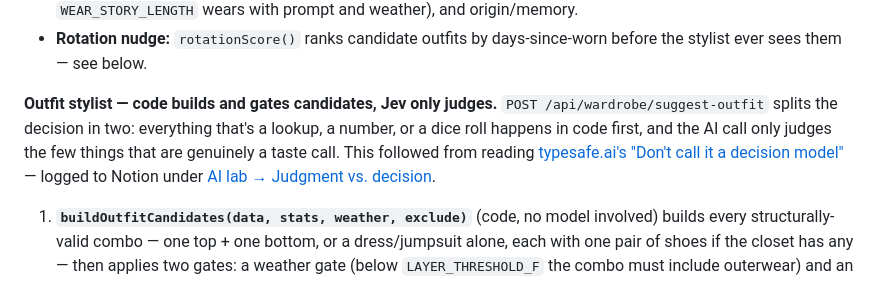
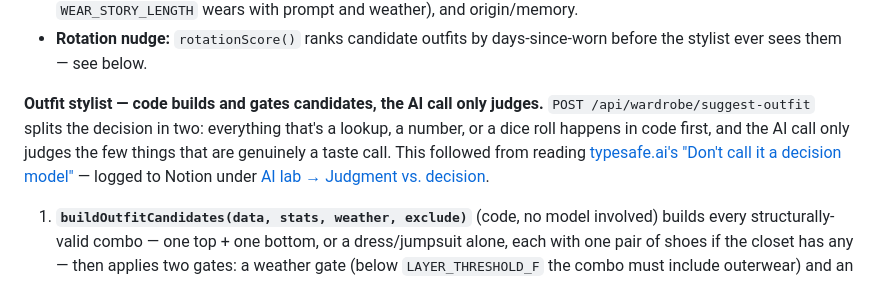
Before and after one commit to imperfectsunset29/life-day-by-day, a Markdown page: CLAUDE.md, the part around the change. GitHub-like rendering.

Commit message:
Fix stray reference to typesafe.ai's "Jev" in CLAUDE.md
Jev is TypeSafe's own name for their product, not a component of this
app. The stylist's judgment step is just the Opus API call.

Co-Authored-By: Claude Sonnet 5 <noreply@anthropic.com>

```diff
--- a/CLAUDE.md
+++ b/CLAUDE.md
@@ -219,7 +219,7 @@ New overlays should reuse `.overlay` / `.overlay-content` to inherit these guard
 - **Garment card:** tapping a row opens `#garment-overlay`, showing the wear count (only when there is one), "Usually seen with" (pieces worn together at least `FRIEND_MIN_TOGETHER` times), "Its story" (the last `WEAR_STORY_LENGTH` wears with prompt and weather), and origin/memory.
 - **Rotation nudge:** `rotationScore()` ranks candidate outfits by days-since-worn before the stylist ever sees them — see below.
 
-**Outfit stylist — code builds and gates candidates, Jev only judges.** `POST /api/wardrobe/suggest-outfit` splits the decision in two: everything that's a lookup, a number, or a dice roll happens in code first, and the AI call only judges the few things that are genuinely a taste call. This followed from reading [typesafe.ai's "Don't call it a decision model"](https://typesafe.ai/blog/dont-call-it-a-decision-model) — logged to Notion under [AI lab → Judgment vs. decision](https://app.notion.com/p/4134ee47dcf581a28bafc3cd55977c10).
+**Outfit stylist — code builds and gates candidates, the AI call only judges.** `POST /api/wardrobe/suggest-outfit` splits the decision in two: everything that's a lookup, a number, or a dice roll happens in code first, and the AI call only judges the few things that are genuinely a taste call. This followed from reading [typesafe.ai's "Don't call it a decision model"](https://typesafe.ai/blog/dont-call-it-a-decision-model) — logged to Notion under [AI lab → Judgment vs. decision](https://app.notion.com/p/4134ee47dcf581a28bafc3cd55977c10).
 
 1. **`buildOutfitCandidates(data, stats, weather, exclude)`** (code, no model involved) builds every structurally-valid combo — one top + one bottom, or a dress/jumpsuit alone, each with one pair of shoes if the closet has any — then applies two gates: a weather gate (below `LAYER_THRESHOLD_F` the combo must include outerwear) and an exclusion gate (don't reuse a main piece already shown this re-spin). **Both gates relax instead of emptying the pool** if the closet is thin in that category (e.g. one coat, or every alternative already excluded) — a strict gate with no fallback can legitimately return zero candidates, which would otherwise mean no outfit at all on a cold week with few jackets. This also replaces the old "ask the model to retry if it reused a piece" round trip: the exclusion gate guarantees it up front.
 2. **The wildcard roll** (principle 2, off the hook: `WILD_CARD_ODDS`, 25%) is a dice roll, not a judgment, so it's decided here too: a random unshown piece is picked, and the candidate list narrows to combos that include it — or stays as-is if none do, so the roll never forces an unsuitable piece in.
```
